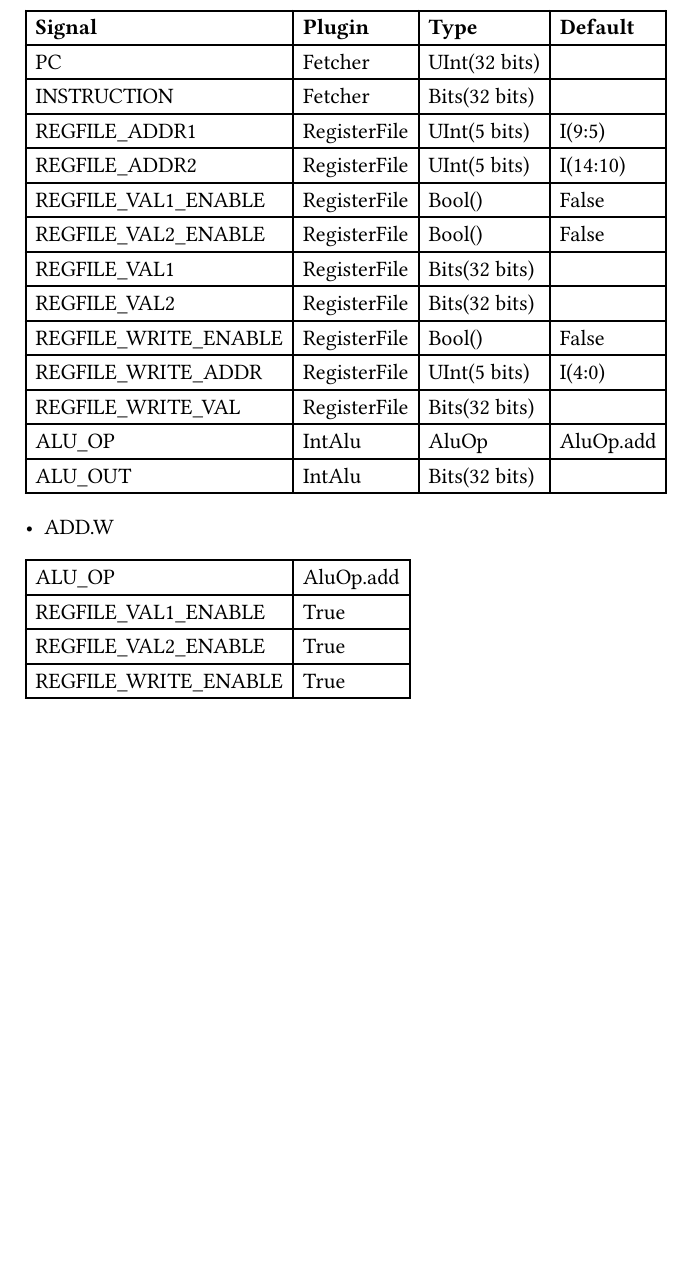
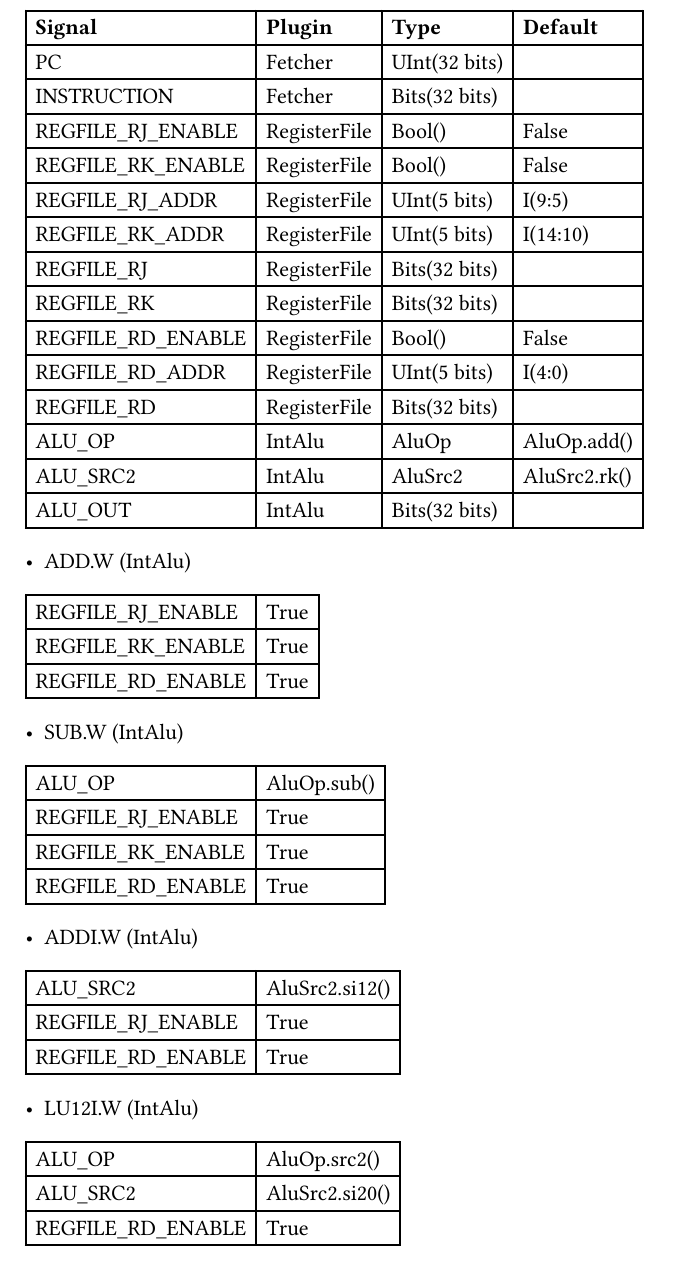
Before and after one commit to ay-tony/LAS32, a Typst document (docs/Signals.typ): part of the page, cut so that both start at the same text, the shorter picture padded with empty space. The pictures show the PDF file docs/Signals.pdf that the author committed with the source.

Commit message:
docs: update the doc for 4 instructions

```diff
--- a/docs/Signals.typ
+++ b/docs/Signals.typ
@@ -3,24 +3,49 @@
     [*Signal*], [*Plugin*], [*Type*], [*Default*],
     [PC], [Fetcher], [UInt(32 bits)], [],
     [INSTRUCTION], [Fetcher], [Bits(32 bits)], [],
-    [REGFILE_ADDR1], [RegisterFile], [UInt(5 bits)], [I(9:5)],
-    [REGFILE_ADDR2], [RegisterFile], [UInt(5 bits)], [I(14:10)],
-    [REGFILE_VAL1_ENABLE], [RegisterFile], [Bool()], [False],
-    [REGFILE_VAL2_ENABLE], [RegisterFile], [Bool()], [False],
-    [REGFILE_VAL1], [RegisterFile], [Bits(32 bits)], [],
-    [REGFILE_VAL2], [RegisterFile], [Bits(32 bits)], [],
-    [REGFILE_WRITE_ENABLE], [RegisterFile], [Bool()], [False],
-    [REGFILE_WRITE_ADDR], [RegisterFile], [UInt(5 bits)], [I(4:0)],
-    [REGFILE_WRITE_VAL], [RegisterFile], [Bits(32 bits)], [],
-    [ALU_OP], [IntAlu], [AluOp], [AluOp.add],
+    [REGFILE_RJ_ENABLE], [RegisterFile], [Bool()], [False],
+    [REGFILE_RK_ENABLE], [RegisterFile], [Bool()], [False],
+    [REGFILE_RJ_ADDR], [RegisterFile], [UInt(5 bits)], [I(9:5)],
+    [REGFILE_RK_ADDR], [RegisterFile], [UInt(5 bits)], [I(14:10)],
+    [REGFILE_RJ], [RegisterFile], [Bits(32 bits)], [],
+    [REGFILE_RK], [RegisterFile], [Bits(32 bits)], [],
+    [REGFILE_RD_ENABLE], [RegisterFile], [Bool()], [False],
+    [REGFILE_RD_ADDR], [RegisterFile], [UInt(5 bits)], [I(4:0)],
+    [REGFILE_RD], [RegisterFile], [Bits(32 bits)], [],
+    [ALU_OP], [IntAlu], [AluOp], [AluOp.add()],
+    [ALU_SRC2], [IntAlu], [AluSrc2], [AluSrc2.rk()],
     [ALU_OUT], [IntAlu], [Bits(32 bits)], [],
 )
 
-- ADD.W
+- ADD.W (IntAlu)
 #table(
   columns: 2,
-  [ALU_OP], [AluOp.add],
-  [REGFILE_VAL1_ENABLE], [True],
-  [REGFILE_VAL2_ENABLE], [True],
-  [REGFILE_WRITE_ENABLE], [True]
+  [REGFILE_RJ_ENABLE], [True],
+  [REGFILE_RK_ENABLE], [True],
+  [REGFILE_RD_ENABLE], [True]
 )
+
+- SUB.W (IntAlu)
+#table(
+  columns: 2,
+  [ALU_OP], [AluOp.sub()],
+  [REGFILE_RJ_ENABLE], [True],
+  [REGFILE_RK_ENABLE], [True],
+  [REGFILE_RD_ENABLE], [True]
+)
+
+- ADDI.W (IntAlu)
+#table(
+  columns: 2,
+  [ALU_SRC2], [AluSrc2.si12()],
+  [REGFILE_RJ_ENABLE], [True],
+  [REGFILE_RD_ENABLE], [True]
+)
+
+- LU12I.W (IntAlu)
+#table(
+  columns: 2,
+  [ALU_OP], [AluOp.src2()],
+  [ALU_SRC2], [AluSrc2.si20()],
+  [REGFILE_RD_ENABLE], [True]
+)
```
Also changed, not shown: docs/Signals.pdf.
